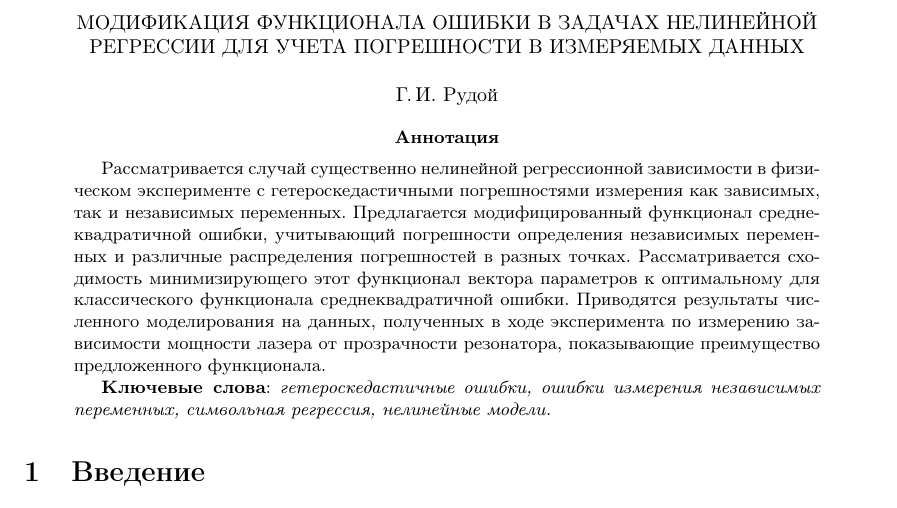
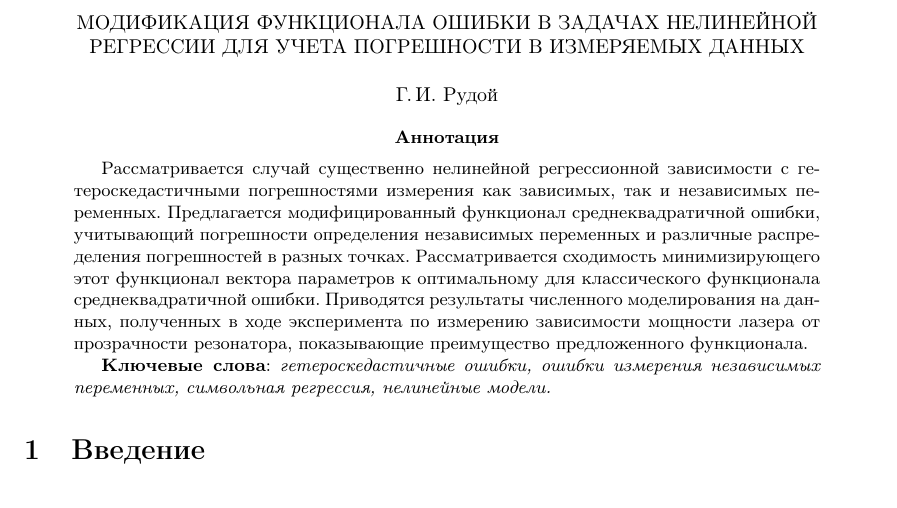
Before and after one commit to 0xd34df00d/RefractOptics, a LaTeX paper (doc/Rudoy2014LevMar.tex): part of page 1 of 12, cut so that both start at the same text. Compiled offline with pdfLaTeX.

Commit message:
[2014LevMar] Text style fix.

```diff
--- a/doc/Rudoy2014LevMar.tex
+++ b/doc/Rudoy2014LevMar.tex
@@ -51,7 +51,7 @@
 
 \begin{abstract}
   Рассматривается случай существенно нелинейной регрессионной зависимости
-  в физическом эксперименте с гетероскедастичными погрешностями измерения
+  с гетероскедастичными погрешностями измерения
   как зависимых, так и независимых переменных.
   Предлагается модифицированный функционал среднеквадратичной ошибки,
   учитывающий погрешности определения независимых переменных и различные распределения
```
